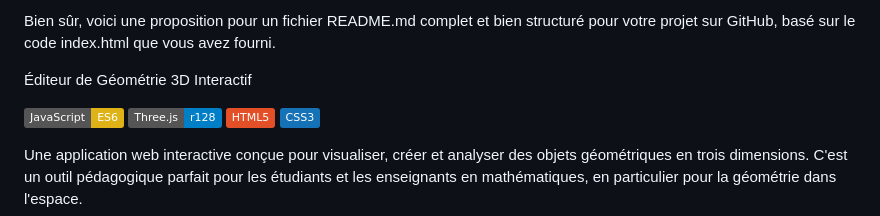
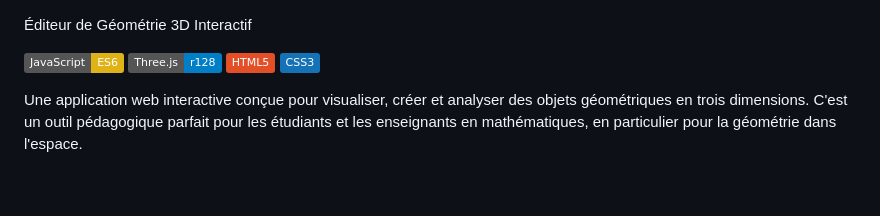
Before and after one commit to gorkamorka13/Geo3D, a Markdown page: README.md, the part around the change. Drawn GitHub-style; badges without logos; blank space fills up the shorter version.

```diff
--- a/README.md
+++ b/README.md
@@ -1,5 +1,3 @@
-Bien sûr, voici une proposition pour un fichier README.md complet et bien structuré pour votre projet sur GitHub, basé sur le code index.html que vous avez fourni.
-
 Éditeur de Géométrie 3D Interactif
 
 ![alt text](https://img.shields.io/badge/JavaScript-ES6-yellow)
```
